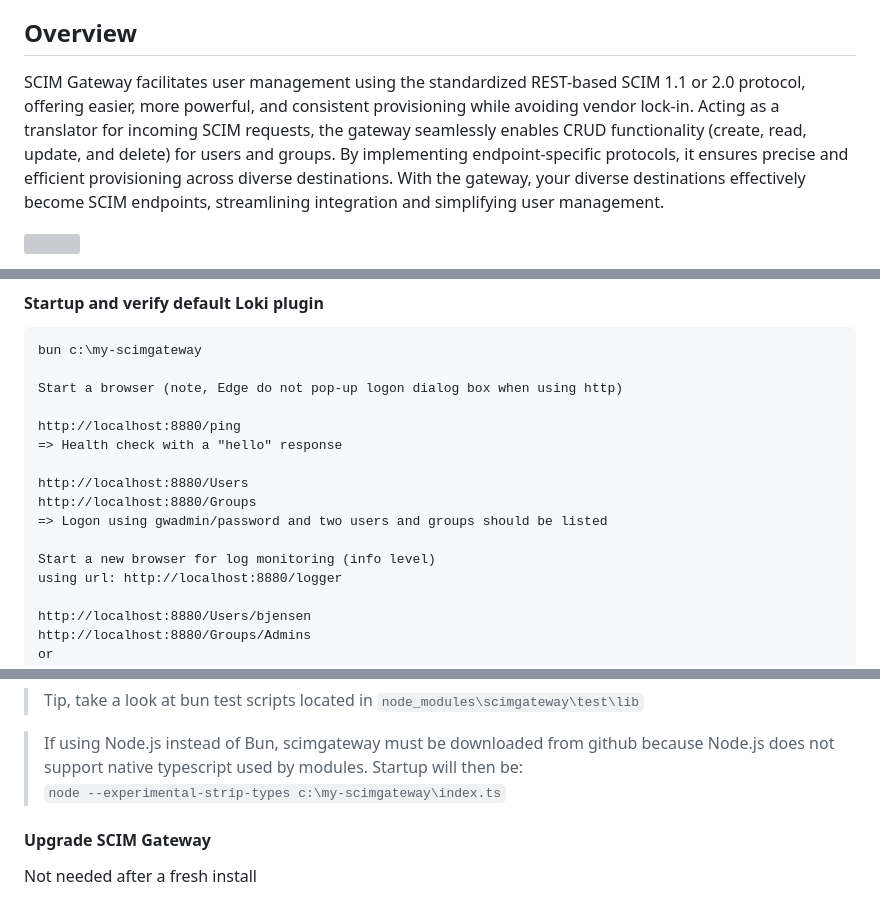
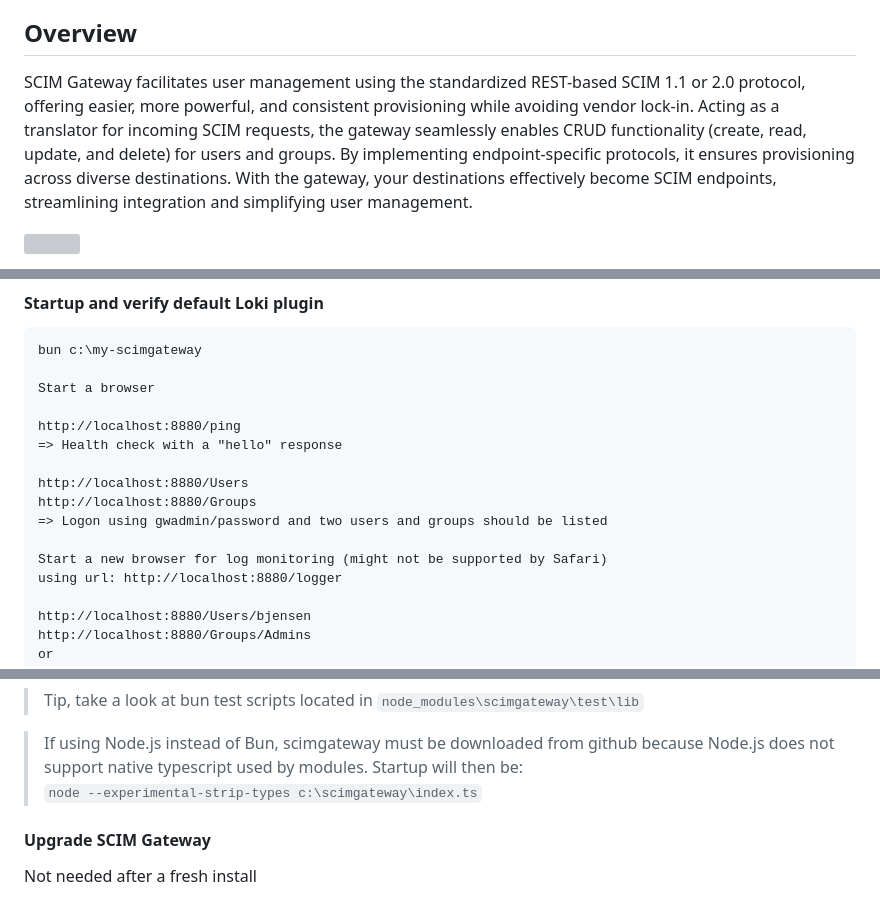
Before and after one commit to jelhub/scimgateway, a Markdown page: README.md, 3 parts joined by grey strips. Rendered like a GitHub page; grey boxes are pictures that could not be loaded.

Commit message:
cosmetics

```diff
--- a/README.md
+++ b/README.md
@@ -42,7 +42,7 @@ custom client API, see configuration notes
 
 ## Overview
 
-SCIM Gateway facilitates user management using the standardized REST-based SCIM 1.1 or 2.0 protocol, offering easier, more powerful, and consistent provisioning while avoiding vendor lock-in. Acting as a translator for incoming SCIM requests, the gateway seamlessly enables CRUD functionality (create, read, update, and delete) for users and groups. By implementing endpoint-specific protocols, it ensures precise and efficient provisioning across diverse destinations. With the gateway, your diverse destinations effectively become SCIM endpoints, streamlining integration and simplifying user management.
+SCIM Gateway facilitates user management using the standardized REST-based SCIM 1.1 or 2.0 protocol, offering easier, more powerful, and consistent provisioning while avoiding vendor lock-in. Acting as a translator for incoming SCIM requests, the gateway seamlessly enables CRUD functionality (create, read, update, and delete) for users and groups. By implementing endpoint-specific protocols, it ensures provisioning across diverse destinations. With the gateway, your destinations effectively become SCIM endpoints, streamlining integration and simplifying user management.
 
 
 ![](https://jelhub.github.io/images/ScimGateway.svg)
@@ -129,7 +129,7 @@ If internet connection is blocked, we could install on another machine and copy
 
 	bun c:\my-scimgateway
 
-	Start a browser (note, Edge do not pop-up logon dialog box when using http)
+	Start a browser
 
 	http://localhost:8880/ping
 	=> Health check with a "hello" response
@@ -138,7 +138,7 @@ If internet connection is blocked, we could install on another machine and copy
 	http://localhost:8880/Groups
 	=> Logon using gwadmin/password and two users and groups should be listed
 
-	Start a new browser for log monitoring (info level)
+	Start a new browser for log monitoring (might not be supported by Safari)
 	using url: http://localhost:8880/logger
 
 	http://localhost:8880/Users/bjensen
@@ -160,7 +160,7 @@ If internet connection is blocked, we could install on another machine and copy
 >Tip, take a look at bun test scripts located in `node_modules\scimgateway\test\lib`
 
 > If using Node.js instead of Bun, scimgateway must be downloaded from github because Node.js does not support native typescript used by modules. Startup will then be:
-`node --experimental-strip-types c:\my-scimgateway\index.ts`
+`node --experimental-strip-types c:\scimgateway\index.ts`
 
 #### Upgrade SCIM Gateway
 
```
Also changed, not shown: other parts of README.md (+1 -1 lines).
